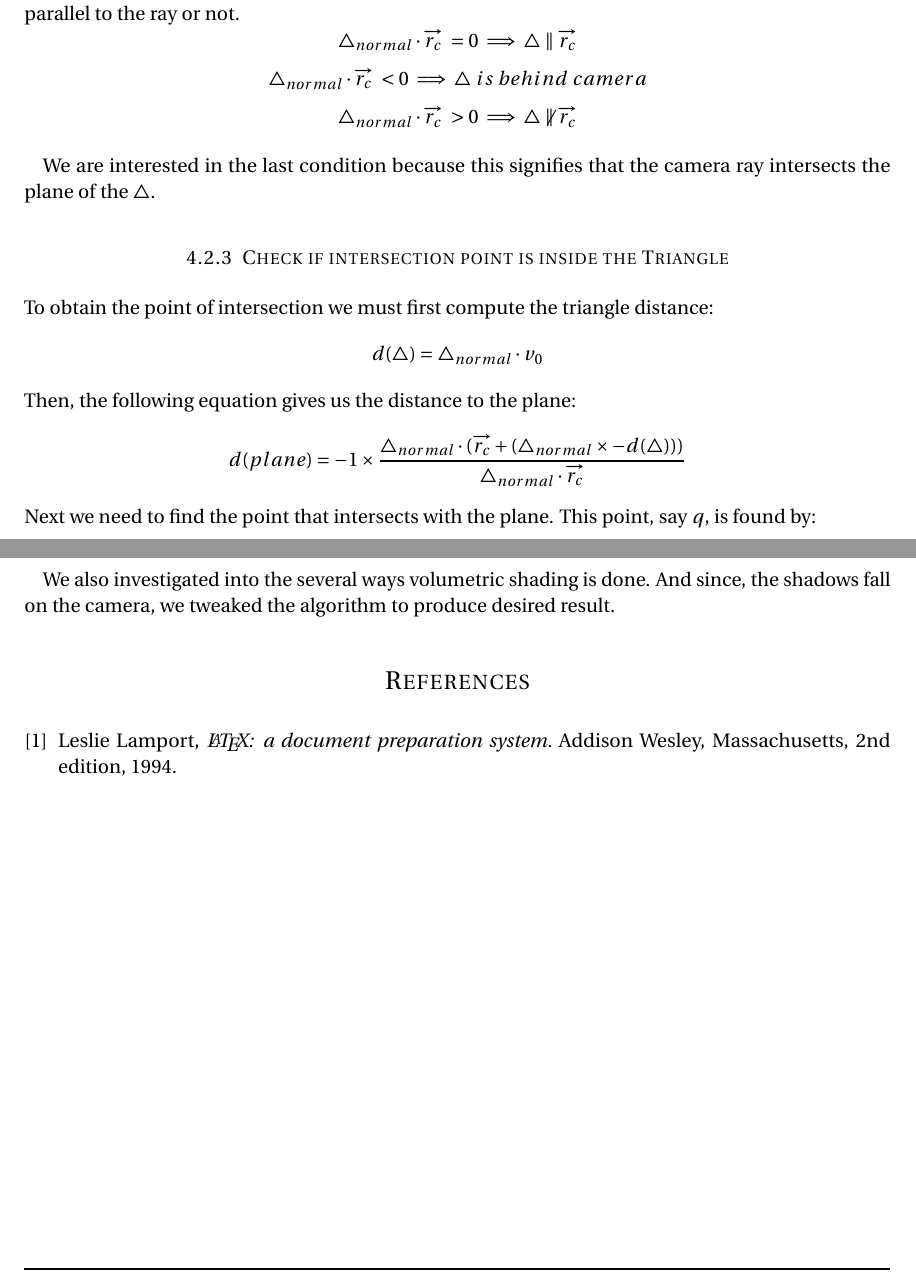
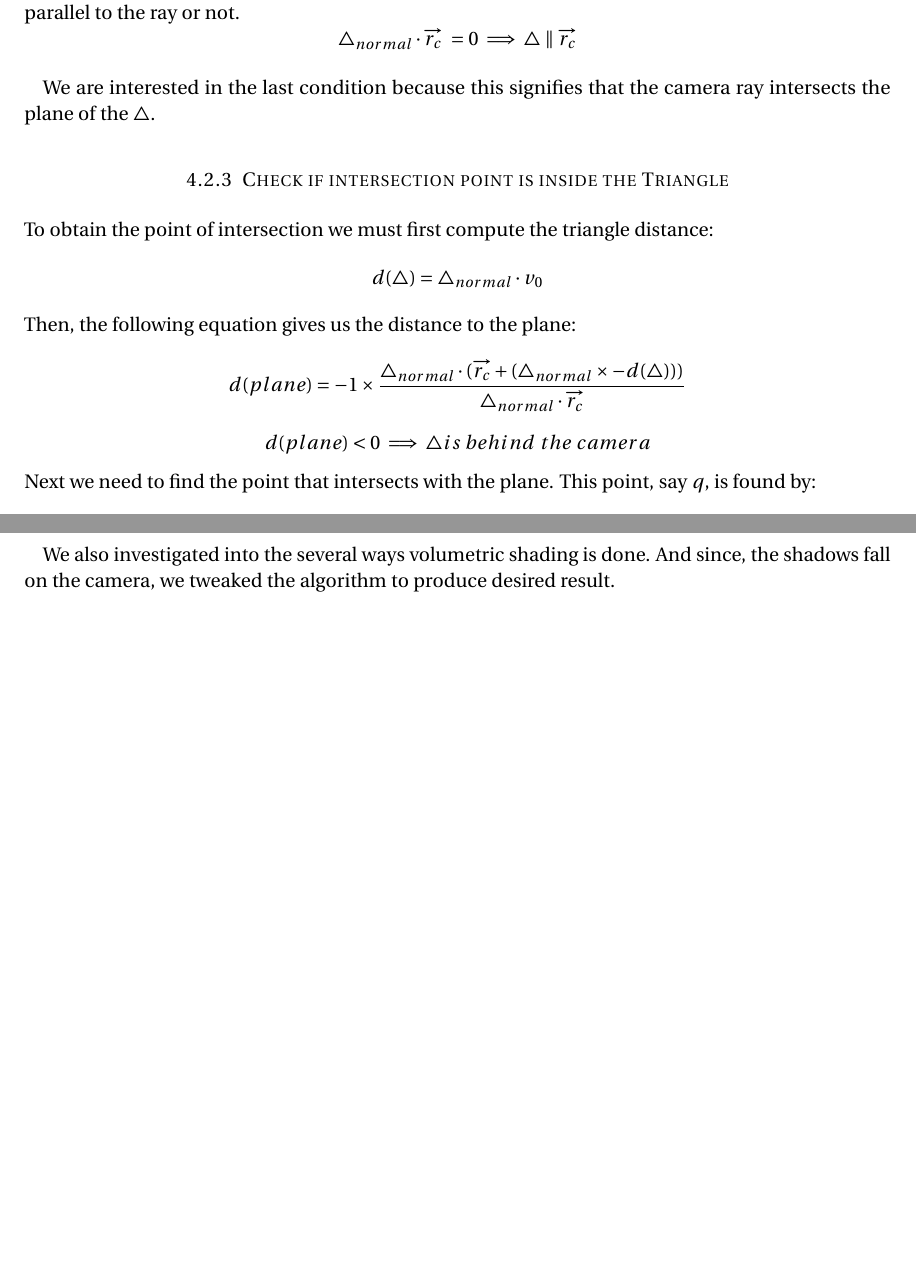
Before and after one commit to sreepada/CSCI580Project, a LaTeX document (documentation/main.tex): two parts of pages 8 and 12 of 12, joined at a grey line, cut so that both start at the same text, the shorter picture padded with empty space. Compiled offline with pdfLaTeX.

```diff
--- a/documentation/main.tex
+++ b/documentation/main.tex
@@ -30,6 +30,10 @@
 \usepackage{caption}
 \usepackage{subcaption}
 \usepackage{url}
+\usepackage{babel}
+\usepackage{biblatex}
+\addbibresource{reference.bib}
+\usepackage{hyperref}
 
 %%% Custom margins
 \usepackage[hscale=0.75,vscale=0.75,vmarginratio={4:5},heightrounded]{geometry}
@@ -60,7 +64,7 @@
 \newcommand{\horrule}[1]{\rule{\linewidth}{#1}} 	% Horizontal rule
 
 \title{
-		%\vspace{-1in}
+		\vspace{-1cm}
 		\usefont{OT1}{bch}{b}{n}
 		\normalfont \normalsize \textsc{CSCI 580, Prof. Saty Raghavachary} \\ [25pt]
 		\horrule{0.4pt} \\[0.5cm]
@@ -71,6 +75,8 @@
 }
 \author{
 		\normalfont\normalsize
+		\url{https://sites.google.com/site/uncannyvalley580/}\\[-3pt]\normalfont\normalsize
+		\url{https://github.com/sreepada/CSCI580Project}\\[-3pt]\normalfont\normalsize
         Sanskriti, Saurabh Mistry, Sreepada Rao Singeetham, Tushar Tiwari\\[-3pt]		\normalsize
         \today
 }
@@ -173,8 +178,6 @@
 
 Then the dot product of the $\bigtriangleup _{normal}$ and the ray can provide us with information whether the $\bigtriangleup$ is parallel to the ray or not.
 \[ \bigtriangleup _{normal} \cdot \overrightarrow{r_{c}}\ = 0 \implies \bigtriangleup \parallel \overrightarrow{r_{c}}\]
-\[ \bigtriangleup _{normal} \cdot \overrightarrow{r_{c}}\ < 0 \implies \bigtriangleup\ is\ behind\ camera \]
-\[ \bigtriangleup _{normal} \cdot \overrightarrow{r_{c}}\ > 0 \implies \bigtriangleup  \not\parallel \overrightarrow{r_{c}}\]
 
 We are interested in the last condition because this signifies that the camera ray intersects the plane of the $\bigtriangleup$.
 
@@ -183,12 +186,14 @@
 \[d(\bigtriangleup) = \bigtriangleup_{normal} \cdot v_{0}\]
 Then, the following equation gives us the distance to the plane:
 \[d(plane) = -1 \times \dfrac{\bigtriangleup_{normal} \cdot (\overrightarrow{r_{c}} + (\bigtriangleup_{normal} \times -d(\bigtriangleup)))}{\bigtriangleup_{normal}\cdot \overrightarrow{r_{c}}}  \]
+\[d(plane) < 0 \implies \bigtriangleup is\ behind\ the\ camera \]
 Next we need to find the point that intersects with the plane.
 This point, say $q$, is found by:
 \[q = d(plane)\cdot\overrightarrow{r_{c}} + r_{p}\]
 Now, that we have the point, we need to verify if this point lies inside the $\bigtriangleup$.
 \[\dfrac{Area(q, v_{1}, v_{2}) + Area(q, v_{0}, v_{2}) + Area(q, v_{0}, v_{1})}{Area(v_{0}, v_{1}, v_{2})} \approx 1\]
 If the above condition holds then our point is inside the $\bigtriangleup$.
+\newpage
 \subsection{Shadows}
 From the point of intersection we need to shoot another ray in the direction of the light and find if it intersects with any of the objects. If it does, then that point is in shadow. But for the purposes of this project where the shadow falls on the image plane, we shoot out a ray from each pixel on the image plane in the direction of the light source (multiple shadows can be cast by shooting rays in the directions of the multiple light sources). This is done by performing the following calculations.
 \[ s = \overrightarrow{l} + \overrightarrow{c_{l}} \]
@@ -264,14 +269,7 @@
 \par While researching and implementing Ray-Tracing we were exposed to many methods that showed us how to implement photorealistic images. We were also made aware of the enormous computations required in the ray-tracing algorithm. In the process, we also mastered the ray-tracing algorithm and found out various alternatives to perform certain tasks in ray-tracing.
 \par We also investigated into the several ways volumetric shading is done. And since, the shadows fall on the camera, we tweaked the algorithm to produce desired result.
 
-\begin{thebibliography}{9}
-\bibitem{lamport94}
-  Leslie Lamport,
-  \emph{\LaTeX: a document preparation system}.
-  Addison Wesley, Massachusetts,
-  2nd edition,
-  1994.
-\end{thebibliography}
-
+\nocite{*}
+\printbibliography
 %%% End document
 \end{document}
```
Also changed, not shown: documentation/Uncanny.Valley.pdf, documentation/main.tex (15 more changed lines).
